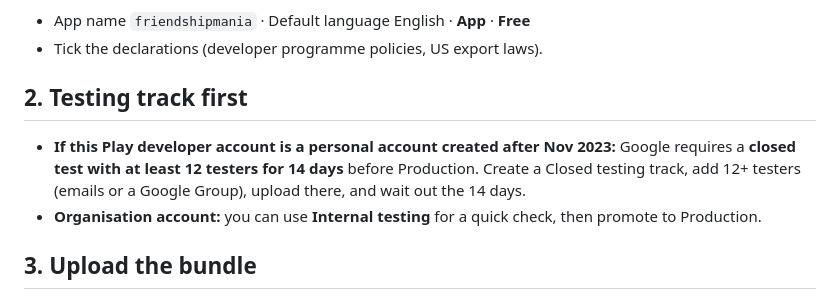
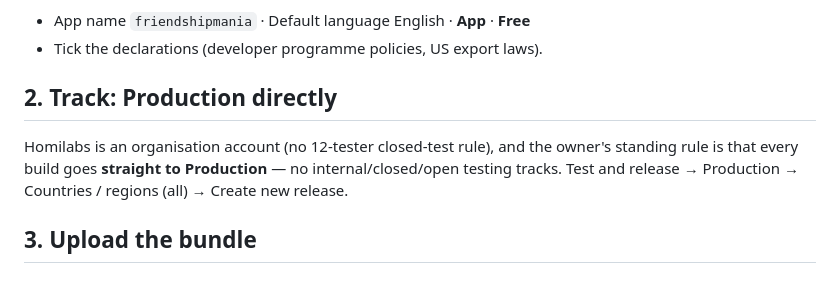
Before and after one commit to AwaizFatima08/friendshipmania, a Markdown page: docs/play-console-upload.md, the part around the change. Drawn GitHub-style.

Commit message:
Upload guide: releases go straight to Production
Co-Authored-By: Claude Opus 5.5 <noreply@anthropic.com>

```diff
--- a/docs/play-console-upload.md
+++ b/docs/play-console-upload.md
@@ -12,11 +12,10 @@ Play Console → **Create app**
 - App name `friendshipmania` · Default language English · **App** · **Free**
 - Tick the declarations (developer programme policies, US export laws).
 
-## 2. Testing track first
-- **If this Play developer account is a personal account created after Nov 2023:** Google requires a
-  **closed test with at least 12 testers for 14 days** before Production. Create a Closed testing track,
-  add 12+ testers (emails or a Google Group), upload there, and wait out the 14 days.
-- **Organisation account:** you can use **Internal testing** for a quick check, then promote to Production.
+## 2. Track: Production directly
+Homilabs is an organisation account (no 12-tester closed-test rule), and the owner's standing rule is that
+every build goes **straight to Production** — no internal/closed/open testing tracks.
+Test and release → Production → Countries / regions (all) → Create new release.
 
 ## 3. Upload the bundle
 - File: `build/app/outputs/bundle/release/app-release.aab` (version **1.0.0 (1)**, package `com.homilabs.friendshipmania`).
```
